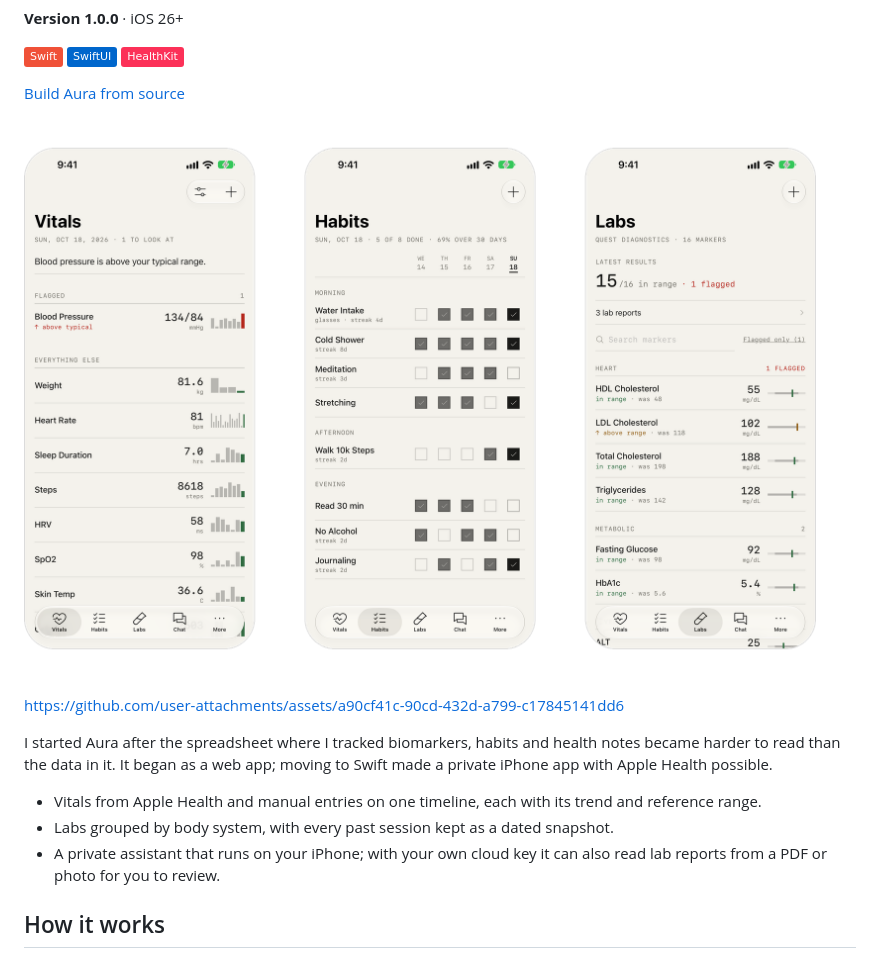
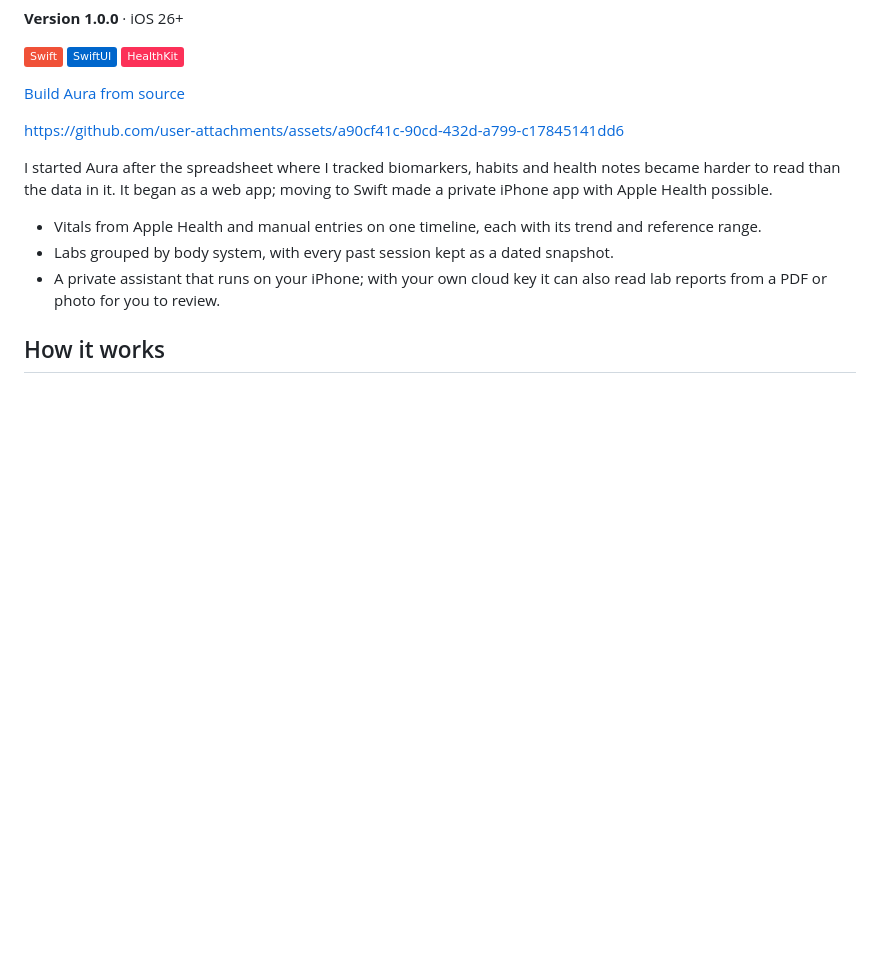
Before and after one commit to madebysan/aura-health, a Markdown page: README.md, the part around the change. Drawn GitHub-style; pictures changed too: assets/screenshot.png; badges without logos; blank space fills up the shorter version.

Commit message:
Use the walkthrough video as the README preview
Drops the hero screenshot now that the video sits under the hero, and refreshes
the screenshot and chat images the tour still uses.

```diff
--- a/README.md
+++ b/README.md
@@ -14,8 +14,6 @@ Built for people who want to understand their own data, not just collect it.</p>
 </p>
 
 <p><a href="#install">Build Aura from source</a></p>
-
-![Aura's Vitals, Habits and Labs screens with sample data](assets/screenshot.png)
 
 https://github.com/user-attachments/assets/a90cf41c-90cd-432d-a799-c17845141dd6
 
```
Also changed, not shown: docs/images/chat.png.
